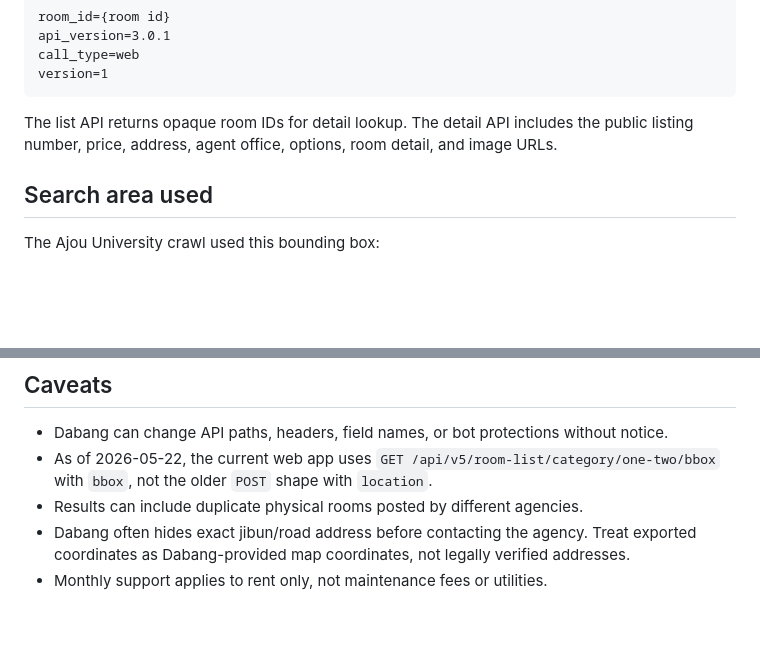
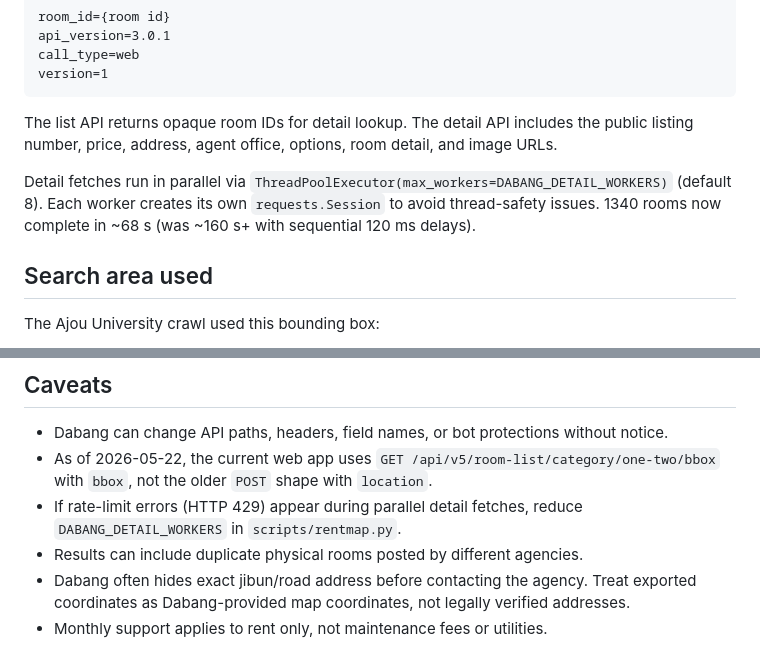
Before and after one commit to jhpower901/RentMap, a Markdown page: docs/dabang-crawling.md, 2 parts joined by grey strips. Rendered like a GitHub page; blank space fills up the shorter version.

```diff
--- a/docs/dabang-crawling.md
+++ b/docs/dabang-crawling.md
@@ -82,6 +82,8 @@ version=1
 
 The list API returns opaque room IDs for detail lookup. The detail API includes the public listing number, price, address, agent office, options, room detail, and image URLs.
 
+Detail fetches run in parallel via `ThreadPoolExecutor(max_workers=DABANG_DETAIL_WORKERS)` (default 8). Each worker creates its own `requests.Session` to avoid thread-safety issues. 1340 rooms now complete in ~68 s (was ~160 s+ with sequential 120 ms delays).
+
 ## Search area used
 
 The Ajou University crawl used this bounding box:
@@ -162,6 +164,7 @@ The script exports CSV by default. If you need the raw detail payload for debugg
 
 - Dabang can change API paths, headers, field names, or bot protections without notice.
 - As of 2026-05-22, the current web app uses `GET /api/v5/room-list/category/one-two/bbox` with `bbox`, not the older `POST` shape with `location`.
+- If rate-limit errors (HTTP 429) appear during parallel detail fetches, reduce `DABANG_DETAIL_WORKERS` in `scripts/rentmap.py`.
 - Results can include duplicate physical rooms posted by different agencies.
 - Dabang often hides exact jibun/road address before contacting the agency. Treat exported coordinates as Dabang-provided map coordinates, not legally verified addresses.
 - Monthly support applies to rent only, not maintenance fees or utilities.
```
Also changed, not shown: docs/daangn-crawling.md (+39 -28 lines), docs/naver-land-crawling.md (+13 -3 lines).
